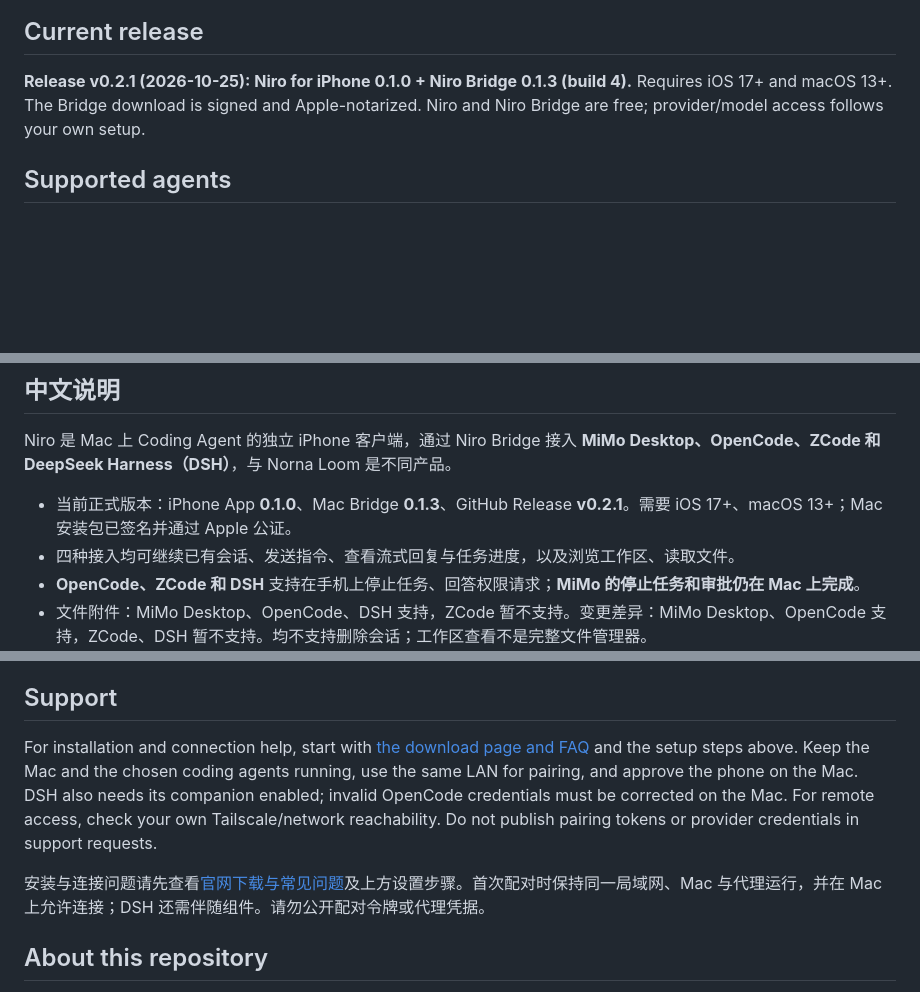
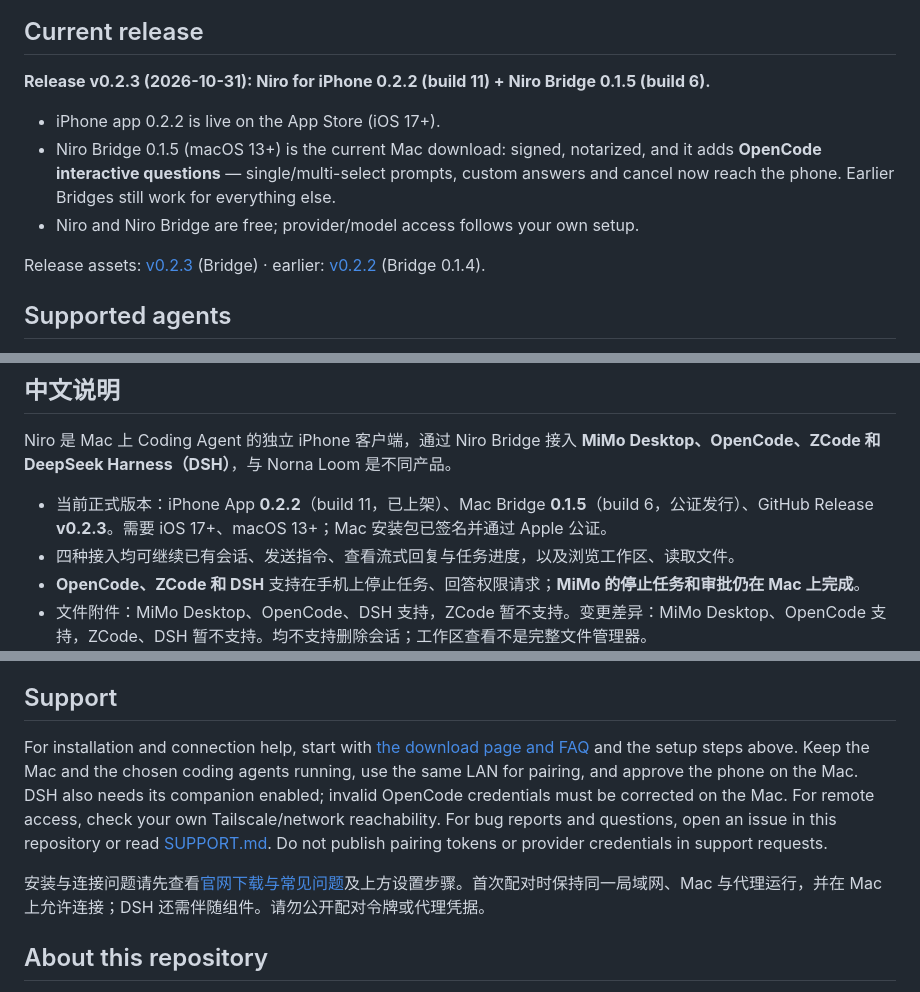
Before and after one commit to efrem-labs/niro-releases, a Markdown page: README.md, 3 parts joined by grey strips. Drawn GitHub-style; blank space fills up the shorter version.

Commit message:
README: official domain, iPhone 0.2.2 + Bridge 0.1.5, SUPPORT.md

```diff
--- a/README.md
+++ b/README.md
@@ -10,7 +10,13 @@ Niro is a free iPhone companion for the coding agents running on your Mac. Pick
 
 ## Current release
 
-**Release v0.2.1 (2026-10-25): Niro for iPhone 0.1.0 + Niro Bridge 0.1.3 (build 4).** Requires iOS 17+ and macOS 13+. The Bridge download is signed and Apple-notarized. Niro and Niro Bridge are free; provider/model access follows your own setup.
+**Release v0.2.3 (2026-10-31): Niro for iPhone 0.2.2 (build 11) + Niro Bridge 0.1.5 (build 6).**
+
+- iPhone app 0.2.2 is live on the App Store (iOS 17+).
+- Niro Bridge 0.1.5 (macOS 13+) is the current Mac download: signed, notarized, and it adds **OpenCode interactive questions** — single/multi-select prompts, custom answers and cancel now reach the phone. Earlier Bridges still work for everything else.
+- Niro and Niro Bridge are free; provider/model access follows your own setup.
+
+Release assets: [v0.2.3](https://github.com/efrem-labs/niro-releases/releases/tag/v0.2.3) (Bridge) · earlier: [v0.2.2](https://github.com/efrem-labs/niro-releases/releases/tag/v0.2.2) (Bridge 0.1.4).
 
 ## Supported agents
 
@@ -97,7 +104,7 @@ Niro is completely free. Optional in-app tips support EFREM Labs and do not unlo
 
 Niro 是 Mac 上 Coding Agent 的独立 iPhone 客户端，通过 Niro Bridge 接入 **MiMo Desktop、OpenCode、ZCode 和 DeepSeek Harness（DSH）**，与 Norna Loom 是不同产品。
 
-- 当前正式版本：iPhone App **0.1.0**、Mac Bridge **0.1.3**、GitHub Release **v0.2.1**。需要 iOS 17+、macOS 13+；Mac 安装包已签名并通过 Apple 公证。
+- 当前正式版本：iPhone App **0.2.2**（build 11，已上架）、Mac Bridge **0.1.5**（build 6，公证发行）、GitHub Release **v0.2.3**。需要 iOS 17+、macOS 13+；Mac 安装包已签名并通过 Apple 公证。
 - 四种接入均可继续已有会话、发送指令、查看流式回复与任务进度，以及浏览工作区、读取文件。
 - **OpenCode、ZCode 和 DSH** 支持在手机上停止任务、回答权限请求；**MiMo 的停止任务和审批仍在 Mac 上完成**。
 - 文件附件：MiMo Desktop、OpenCode、DSH 支持，ZCode 暂不支持。变更差异：MiMo Desktop、OpenCode 支持，ZCode、DSH 暂不支持。均不支持删除会话；工作区查看不是完整文件管理器。
@@ -108,5 +115,5 @@ Niro 是 Mac 上 Coding Agent 的独立 iPhone 客户端，通过 Niro Bridge
 
 ## Support
 
-For installation and connection help, start with [the download page and FAQ](https://niro-2uw.pages.dev/#faq-title) and the setup steps above. Keep the Mac and the chosen coding agents running, use the same LAN for pairing, and approve the phone on the Mac. DSH also needs its companion enabled; invalid OpenCode credentials must be corrected on the Mac. For remote access, check your own Tailscale/network reachability. Do not publish pairing tokens or provider credentials in support requests.
+For installation and connection help, start with [the download page and FAQ](https://niro.efremlee.com/#faq-title) and the setup steps above. Keep the Mac and the chosen coding agents running, use the same LAN for pairing, and approve the phone on the Mac. DSH also needs its companion enabled; invalid OpenCode credentials must be corrected on the Mac. For remote access, check your own Tailscale/network reachability. For bug reports and questions, open an issue in this repository or read [SUPPORT.md](https://github.com/efrem-labs/niro-releases/blob/main/SUPPORT.md). Do not publish pairing tokens or provider credentials in support requests.
 
```
Also changed, not shown: other parts of README.md (+3 -2 lines).
